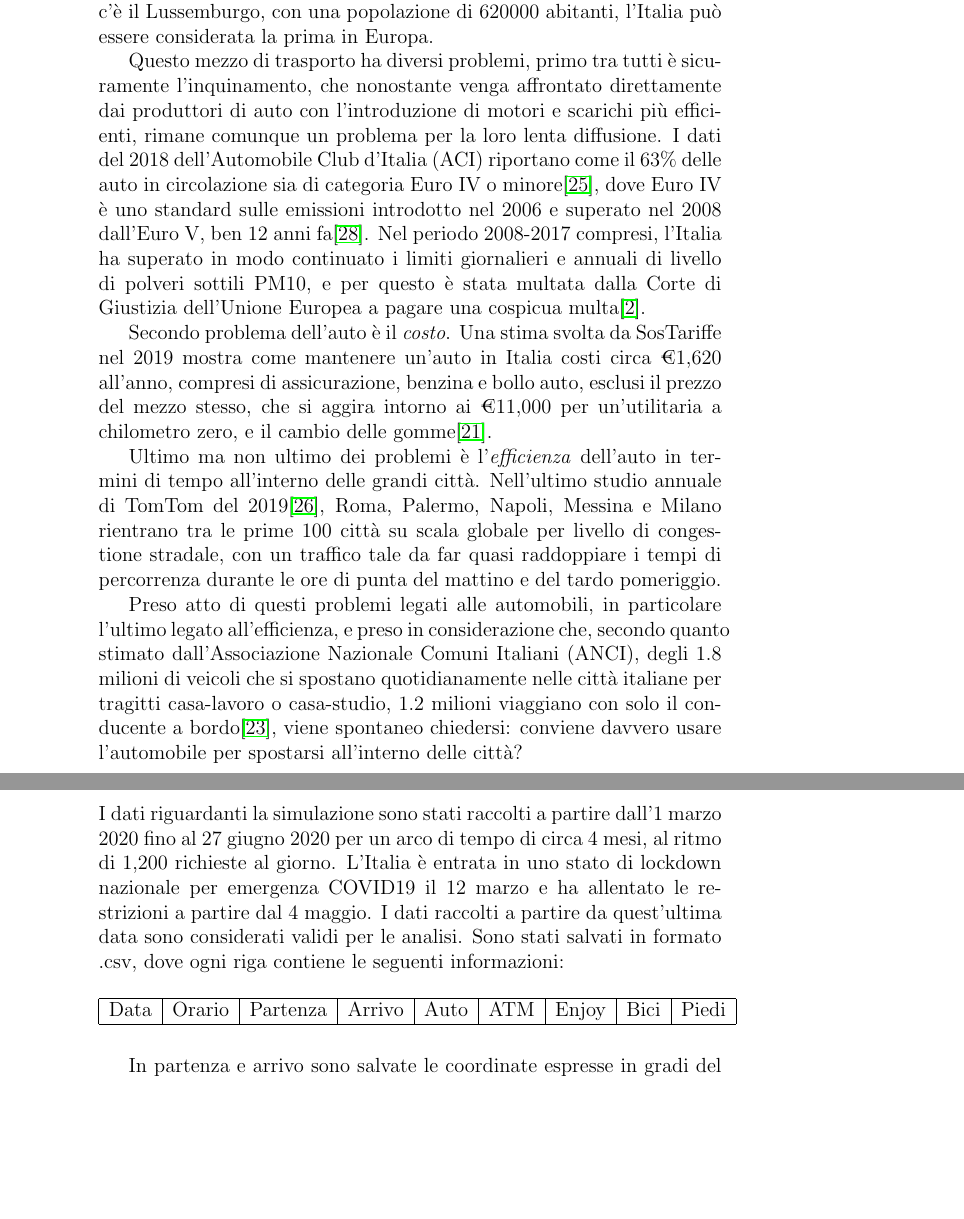
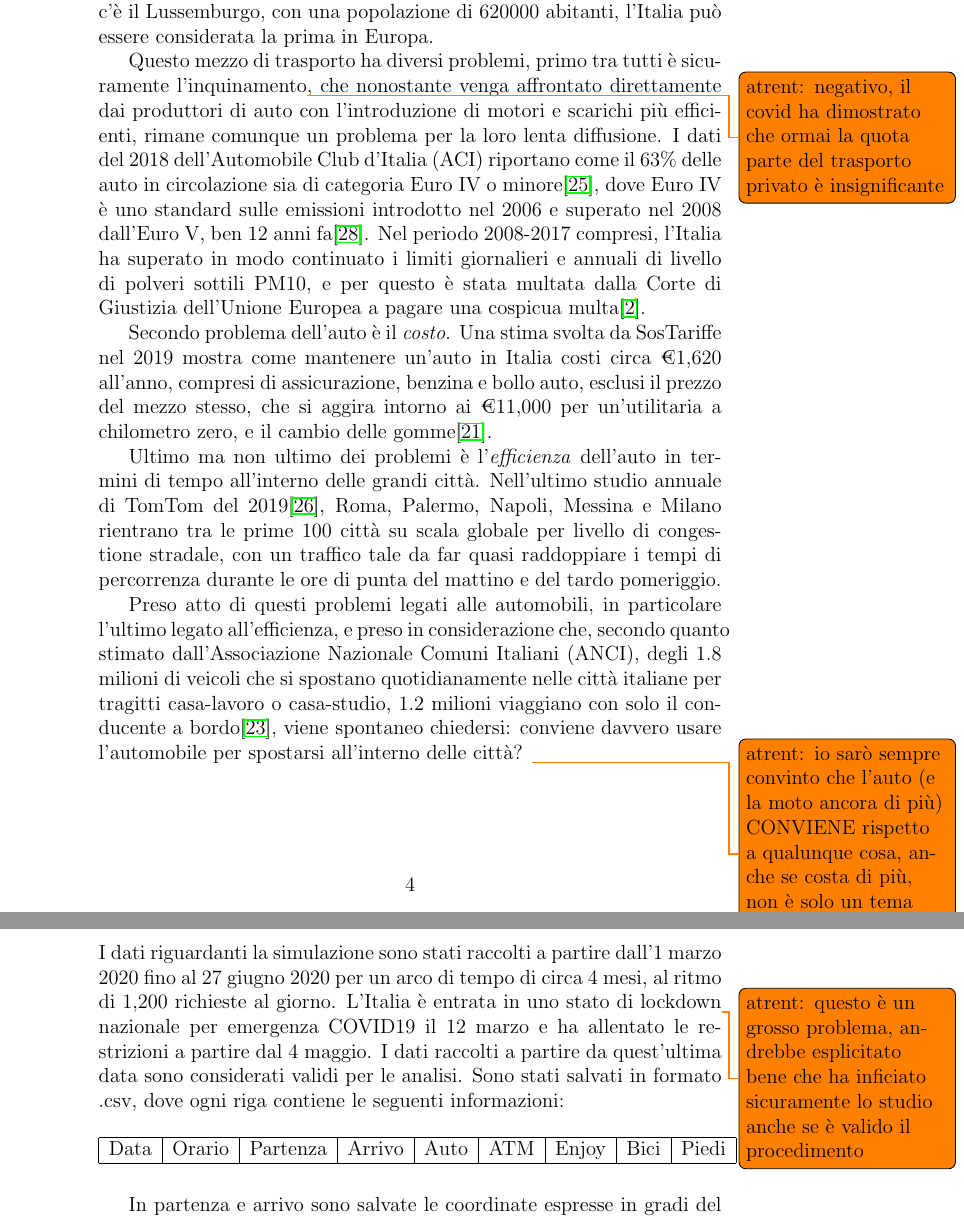
Before and after one commit to mmastrapasqua7/kowalskianalysis, a LaTeX thesis (tesi/Tesi.tex, which reads tesi/chapters/Introduzione.tex, tesi/chapters/Risultati.tex): two parts of pages 5 and 19 of 35, joined at a grey line, cut so that both start at the same text, the shorter picture padded with empty space. Compiled offline with pdfLaTeX.

Commit message:
note atrent, di fatto i problemi sono di introduzione

```diff
--- a/tesi/chapters/Introduzione.tex
+++ b/tesi/chapters/Introduzione.tex
@@ -1,9 +1,10 @@
 L'automobile è il mezzo più diffuso al mondo, più della bicicletta. L'Italia è, da diversi anni, il secondo Paese in Europa col maggior numero di auto per abitanti, con circa 640 auto ogni 1000 abitanti\cite{eurostatcars}. Di queste, lo 0.4\% sono elettriche\cite{anfiastudiestatistiche}. Se consideriamo inoltre che al primo posto c'è il Lussemburgo, con una popolazione di 620000 abitanti, l'Italia può essere considerata la prima in Europa.
 
-Questo mezzo di trasporto ha diversi problemi, primo tra tutti è sicuramente l'inquinamento, che nonostante venga affrontato direttamente dai produttori di auto con l'introduzione di motori e scarichi più efficienti, rimane comunque un problema per la loro lenta diffusione. I dati del 2018 dell'Automobile Club d'Italia (ACI) riportano come il 63\% delle auto in circolazione sia di categoria Euro IV o minore\cite{anfiastudiestatistiche}, dove Euro IV è uno standard sulle emissioni introdotto nel 2006 e superato nel 2008 dall'Euro V, ben 12 anni fa\cite{euroivstandard}. Nel periodo 2008-2017 compresi, l'Italia ha superato in modo continuato i limiti giornalieri e annuali di livello di polveri sottili PM10, e per questo è stata multata dalla Corte di Giustizia dell'Unione Europea a pagare una cospicua multa\cite{eunewssanzioneitalia}.
+Questo mezzo di trasporto ha diversi problemi, primo tra tutti è sicuramente l'inquinamento\todo{atrent: negativo, il covid ha dimostrato che ormai la quota parte del trasporto privato è insignificante}, che nonostante venga affrontato direttamente dai produttori di auto con l'introduzione di motori e scarichi più efficienti, rimane comunque un problema per la loro lenta diffusione. I dati del 2018 dell'Automobile Club d'Italia (ACI) riportano come il 63\% delle auto in circolazione sia di categoria Euro IV o minore\cite{anfiastudiestatistiche}, dove Euro IV è uno standard sulle emissioni introdotto nel 2006 e superato nel 2008 dall'Euro V, ben 12 anni fa\cite{euroivstandard}. Nel periodo 2008-2017 compresi, l'Italia ha superato in modo continuato i limiti giornalieri e annuali di livello di polveri sottili PM10, e per questo è stata multata dalla Corte di Giustizia dell'Unione Europea a pagare una cospicua multa\cite{eunewssanzioneitalia}.
 
 Secondo problema dell'auto è il \emph{costo}. Una stima svolta da SosTariffe nel 2019 mostra come mantenere un'auto in Italia costi circa €1,620 all'anno, compresi di assicurazione, benzina e bollo auto, esclusi il prezzo del mezzo stesso, che si aggira intorno ai €11,000 per un'utilitaria a chilometro zero, e il cambio delle gomme\cite{sostariffe}.
 
 Ultimo ma non ultimo dei problemi è l'\emph{efficienza} dell'auto in termini di tempo all'interno delle grandi città. Nell'ultimo studio annuale di TomTom del 2019\cite{tomtomindexmilan}, Roma, Palermo, Napoli, Messina e Milano rientrano tra le prime 100 città su scala globale per livello di congestione stradale, con un traffico tale da far quasi raddoppiare i tempi di percorrenza durante le ore di punta del mattino e del tardo pomeriggio.
 
 Preso atto di questi problemi legati alle automobili, in particolare l'ultimo legato all'efficienza, e preso in considerazione che, secondo quanto stimato dall'Associazione Nazionale Comuni Italiani (ANCI), degli 1.8 milioni di veicoli che si spostano quotidianamente nelle città italiane per tragitti casa-lavoro o casa-studio, 1.2 milioni viaggiano con solo il conducente a bordo\cite{anciperrepubblica}, viene spontaneo chiedersi: conviene davvero usare l'automobile per spostarsi all'interno delle città?
+\todo{atrent: io sarò sempre convinto che l'auto (e la moto ancora di più) CONVIENE rispetto a qualunque cosa, anche se costa di più, non è solo un tema economico! non puoi ignorare il tema!}
--- a/tesi/chapters/Risultati.tex
+++ b/tesi/chapters/Risultati.tex
@@ -1,6 +1,6 @@
 \section{Raccolta dati}
 
-I dati riguardanti la simulazione sono stati raccolti a partire dall'1 marzo 2020 fino al 27 giugno 2020 per un arco di tempo di circa 4 mesi, al ritmo di 1,200 richieste al giorno. L'Italia è entrata in uno stato di lockdown nazionale per emergenza COVID19 il 12 marzo e ha allentato le restrizioni a partire dal 4 maggio. I dati raccolti a partire da quest'ultima data sono considerati validi per le analisi. Sono stati salvati in formato .csv, dove ogni riga contiene le seguenti informazioni:
+I dati riguardanti la simulazione sono stati raccolti a partire dall'1 marzo 2020 fino al 27 giugno 2020 per un arco di tempo di circa 4 mesi, al ritmo di 1,200 richieste al giorno. L'Italia è entrata in uno stato di lockdown\todo{atrent: questo è un grosso problema, andrebbe esplicitato bene che ha inficiato sicuramente lo studio anche se è valido il procedimento} nazionale per emergenza COVID19 il 12 marzo e ha allentato le restrizioni a partire dal 4 maggio. I dati raccolti a partire da quest'ultima data sono considerati validi per le analisi. Sono stati salvati in formato .csv, dove ogni riga contiene le seguenti informazioni:
 
 \begin{table}[H]
 \centering
```
Also changed, not shown: tesi/chapters/Confronto.tex (+5 -3 lines).
